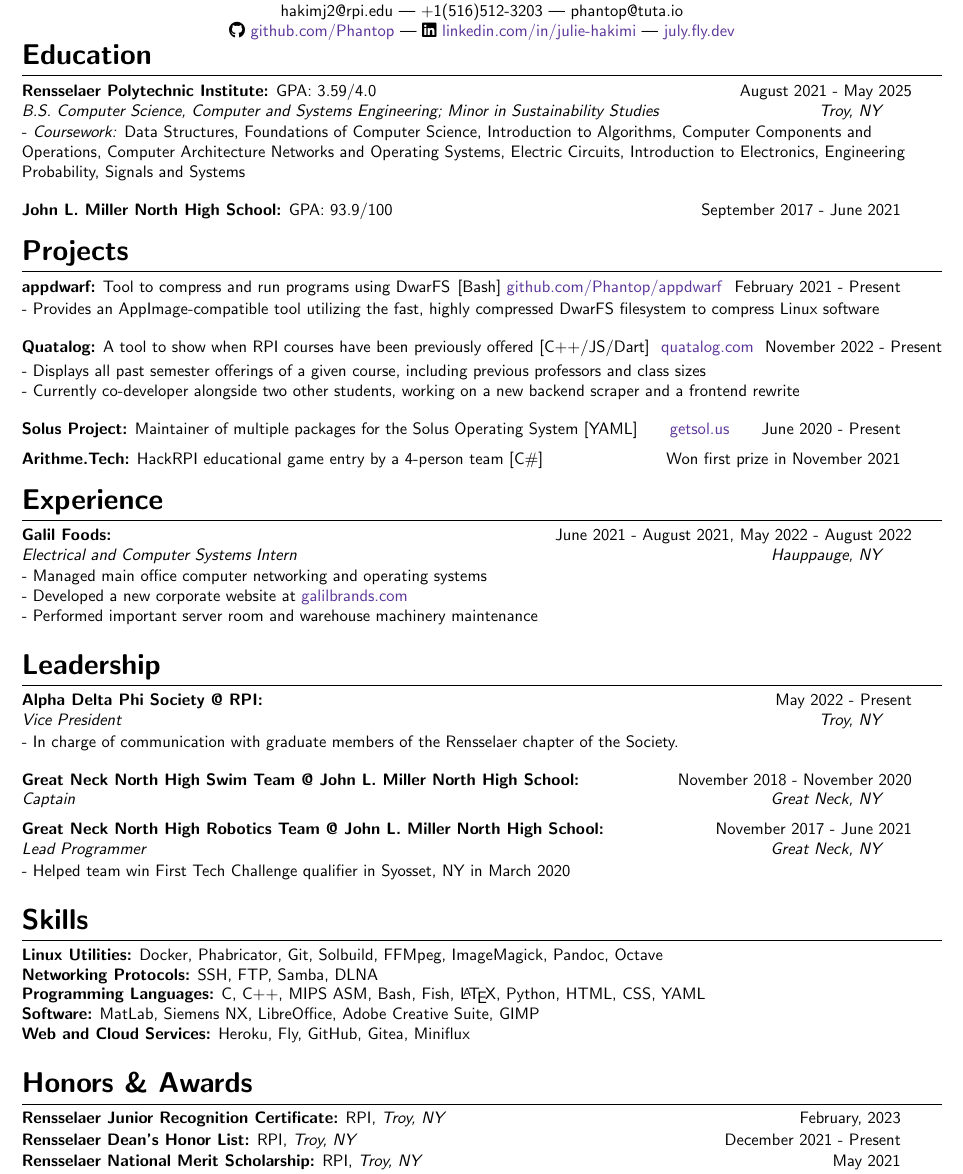
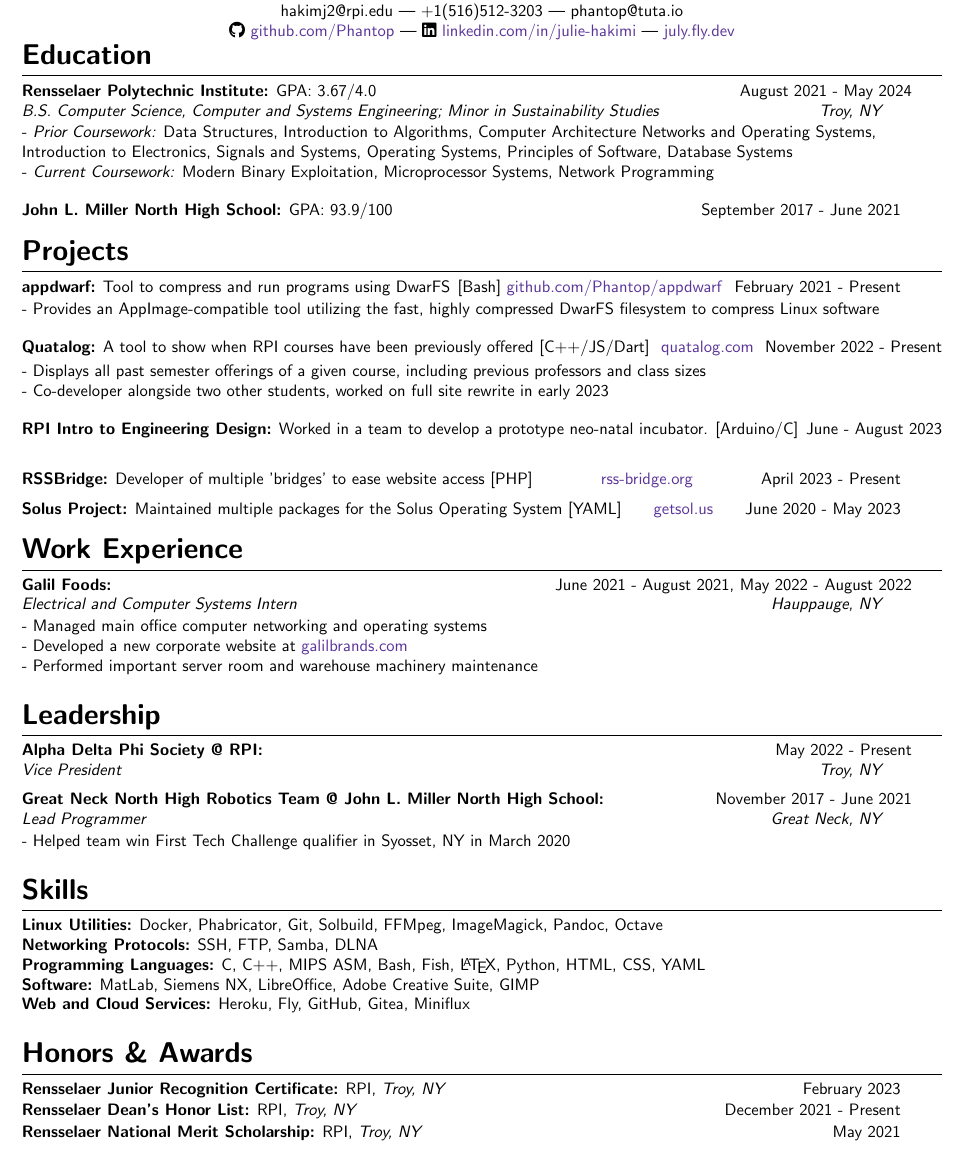
Before and after one commit to Phantop/resume, a LaTeX CV (resume.tex): part of the page, cut so that both start at the same text. Compiled offline with pdfLaTeX.

Commit message:
resume changes for URP attempts

```diff
--- a/resume.tex
+++ b/resume.tex
@@ -90,11 +90,12 @@
 \section{Education}
 \vspace{-1em}
 \begin{experience}
-    {\rpi}{GPA: 3.59/4.0}{August 2021 - May 2025}{B.S. Computer Science, Computer and Systems Engineering; Minor in Sustainability Studies}{\loct}
+    {\rpi}{GPA: 3.67/4.0}{August 2021 - May 2024}{B.S. Computer Science, Computer and Systems Engineering; Minor in Sustainability Studies}{\loct}
 \end{experience}
-- \emph{Coursework:} Data Structures, Foundations of Computer Science,
-Introduction to Algorithms, Computer Components and Operations, Computer Architecture
-Networks and Operating Systems, Electric Circuits, Introduction to Electronics, Engineering Probability, Signals and Systems
+- \emph{Prior Coursework:} Data Structures, Introduction to Algorithms, Computer Architecture
+Networks and Operating Systems, Introduction to Electronics, Signals and Systems, Operating Systems,
+Principles of Software, Database Systems\\
+- \emph{Current Coursework:} Modern Binary Exploitation, Microprocessor Systems, Network Programming
 
 \begin{experience}
     {John L. Miller North High School}{GPA: 93.9/100}{September 2017 - June 2021}{}{\locg}
@@ -117,22 +118,32 @@
 \end{experience}
 \vspace{-1em}
 - Displays all past semester offerings of a given course, including previous professors and class sizes\\
-- Currently co-developer alongside two other students, working on a new backend scraper and a frontend rewrite
+- Co-developer alongside two other students, worked on full site rewrite in early 2023
 
 \begin{experience}
-    {Solus Project}{Maintainer of multiple packages for the Solus Operating System
-    [YAML] \hfill\href{https://getsol.us/}{getsol.us}}{June 2020 - Present}{}{}
+    {RPI Intro to Engineering Design}{Worked in a team to develop a prototype neo-natal incubator.
+    [Arduino/C]}{June - August 2023}{}{}
 \end{experience}
 
 \begin{experience}
-    {Arithme.Tech}{HackRPI educational game entry by a 4-person team [C\#]}{Won first prize in November 2021}{}{}
+    {RSSBridge}{Developer of multiple 'bridges' to ease website access
+    [PHP] \hfill\href{https://rss-bridge.org/}{rss-bridge.org}}{April 2023 - Present}{}{}
 \end{experience}
+
+\begin{experience}
+    {Solus Project}{Maintained multiple packages for the Solus Operating System
+    [YAML] \hfill\href{https://getsol.us/}{getsol.us}}{June 2020 - May 2023}{}{}
+\end{experience}
+
+%\begin{experience}
+%    {Arithme.Tech}{HackRPI educational game entry by a 4-person team [C\#]}{Won first prize in November 2021}{}{}
+%\end{experience}
 \vspace{-1em}
 
 %----------------------------------------------------------------------------------------
 %	EXPERIENCE SECTION
 %----------------------------------------------------------------------------------------
-\section{Experience}
+\section{Work Experience}
 \vspace{-1em}
 \begin{experience}
     {Galil Foods}{}{June 2021 - August 2021, May 2022 - August 2022}
@@ -151,11 +162,11 @@
 \begin{experience}
     {Alpha Delta Phi Society @ RPI}{}{May 2022 - Present}{Vice President}{\loct}
 \end{experience}
-- In charge of communication with graduate members of the Rensselaer chapter of the Society.
+%- In charge of communication with graduate members of the Rensselaer chapter of the Society.
 
-\begin{experience}
-    {Great Neck North High Swim Team @ \gnn}{}{November 2018 - November 2020}{Captain}{\locg}
-\end{experience}
+%\begin{experience}
+%    {Great Neck North High Swim Team @ \gnn}{}{November 2018 - November 2020}{Captain}{\locg}
+%\end{experience}
 
 \begin{experience}
     {Great Neck North High Robotics Team @ \gnn}{}{November 2017 - June 2021}{Lead Programmer}{\locg}
@@ -179,7 +190,7 @@
 %----------------------------------------------------------------------------------------
 \section{Honors \& Awards}
 \vspace{-1em}
-\begin{experience} {Rensselaer Junior Recognition Certificate}{RPI, \textit{\loct}}{February, 2023}{}{} \end{experience}
+\begin{experience} {Rensselaer Junior Recognition Certificate}{RPI, \textit{\loct}}{February 2023}{}{} \end{experience}
 \vspace{-.5em}
 \begin{experience} {Rensselaer Dean's Honor List}{RPI, \textit{\loct}}{December 2021 - Present}{}{} \end{experience}
 \vspace{-.5em}
```
